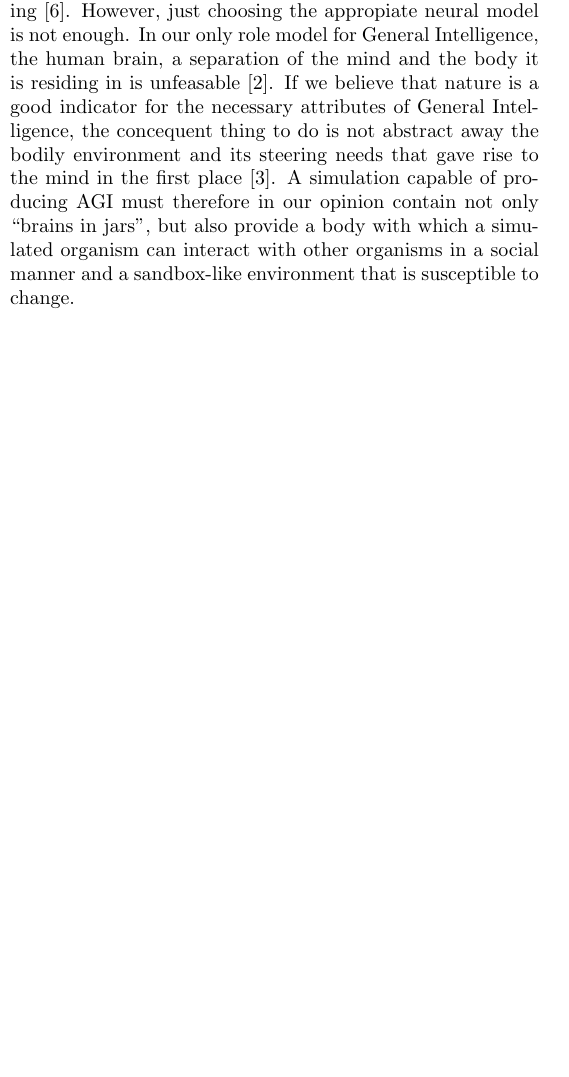
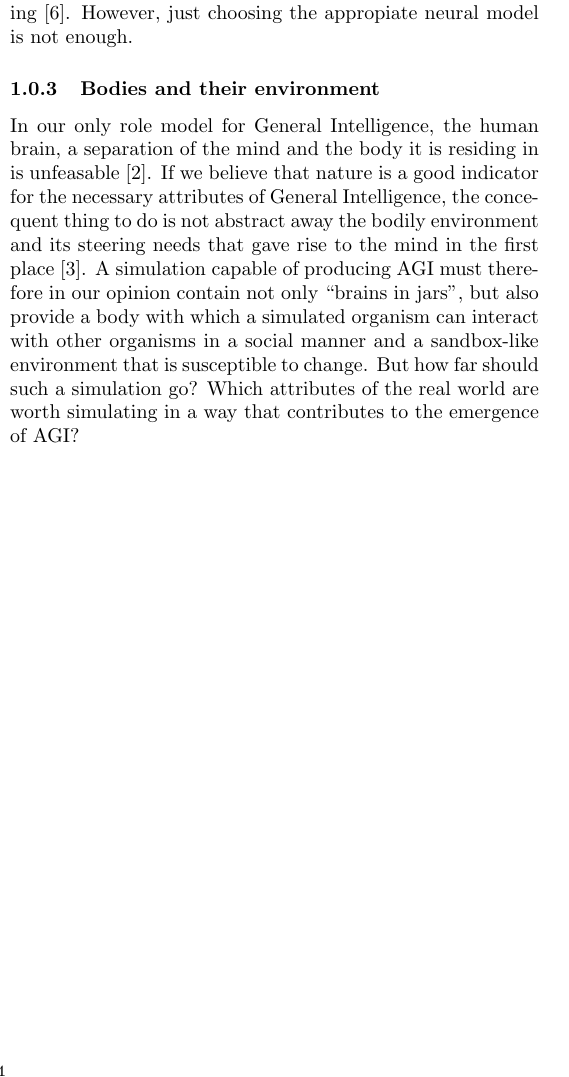
Before and after one commit to myelin-ai/whitepaper, a LaTeX paper (main.tex, which reads sections/first-section.tex): part of one column of page 4 of 5, cut so that both start at the same text, the shorter picture padded with empty space. Compiled offline with pdfLaTeX.

Commit message:
Split into subsubsection

```diff
--- a/sections/first-section.tex
+++ b/sections/first-section.tex
@@ -48,10 +48,15 @@ therefore lie between these two extremes. The solution is neither a chemical cop
 away the absolute statefulness of the brain as a function of internal state, sensory inputs and time.
 Third-generation spiking neural networks present themselves as a good compromise between
 realism and flexibility for conceptual modeling~\cite{Paugam-Moisy2012}. However, just choosing the appropiate
-neural model is not enough. In our only role model for General Intelligence, the human brain, a separation of the mind and
+neural model is not enough.
+
+\subsubsection{Bodies and their environment}
+In our only role model for General Intelligence, the human brain, a separation of the mind and
 the body it is residing in is unfeasable~\cite{Dudai2014}. If we believe that nature is a good
 indicator for the necessary attributes of General Intelligence, the concequent thing to do is not
 abstract away the bodily environment and its steering needs that gave rise to the mind in the first place~\cite{Jekely2010}.
 A simulation capable of producing AGI must therefore in our opinion contain not only ``brains in jars'', but
 also provide a body with which a simulated organism can interact with other organisms in a social manner and a
 sandbox-like environment that is susceptible to change.
+But how far should such a simulation go? Which attributes of the real world are worth simulating in a way
+that contributes to the emergence of AGI\@?
```
